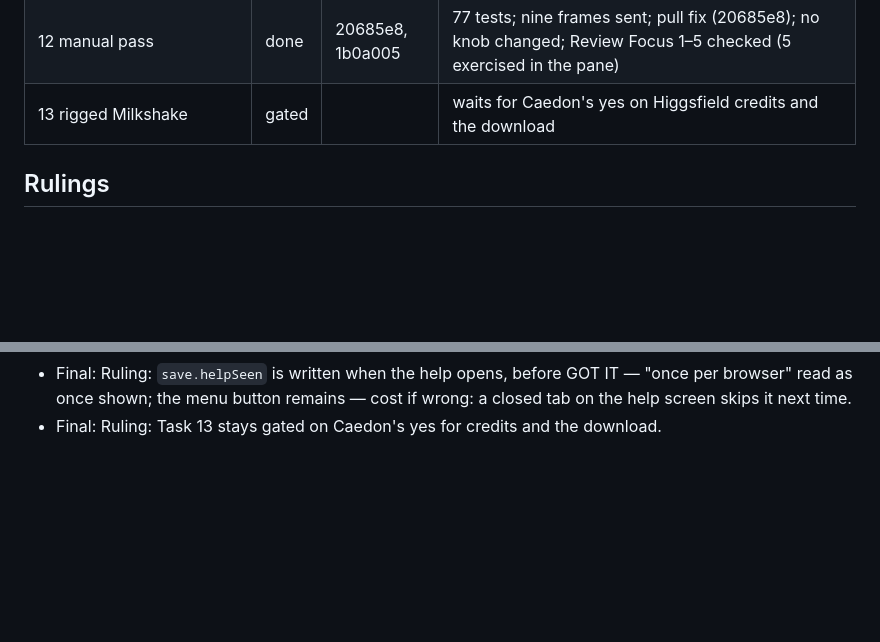
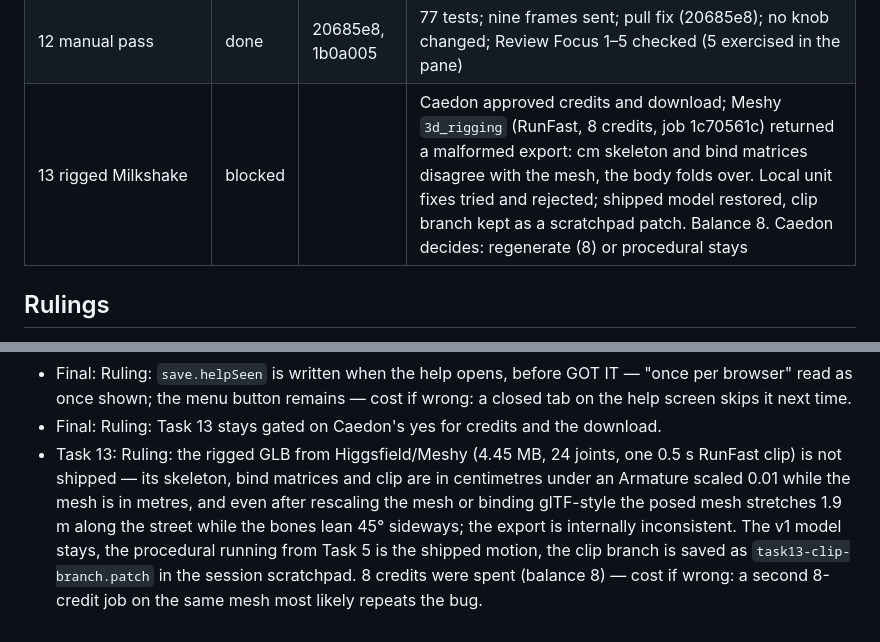
Before and after one commit to mrchopme/milkshake-runner, a Markdown page: docs/specs/2026-10-08-v3-ledger.md, 2 parts joined by grey strips. GitHub-like rendering; blank space fills up the shorter version.

Commit message:
docs: ledger records the malformed rig export; Task 13 blocked on a regeneration decision
Co-Authored-By: Claude Fable 5.1 <noreply@anthropic.com>

```diff
--- a/docs/specs/2026-10-08-v3-ledger.md
+++ b/docs/specs/2026-10-08-v3-ledger.md
@@ -22,7 +22,7 @@ deviations from the plan as `Ruling:` lines. Patterns may have moved on since; t
 | 10 prop kind, four props, bridge theme, fixture arch | done | c126a37 | 76 tests; `props-fixture.png`, `props-tunnel.png` |
 | 11 levels 1, 2, endless; CONTRIBUTING, README | done | 0ff76e1 | 76 tests; both levels validate with the reaction floor and the prop fit checks |
 | 12 manual pass | done | 20685e8, 1b0a005 | 77 tests; nine frames sent; pull fix (20685e8); no knob changed; Review Focus 1–5 checked (5 exercised in the pane) |
-| 13 rigged Milkshake | gated | | waits for Caedon's yes on Higgsfield credits and the download |
+| 13 rigged Milkshake | blocked | | Caedon approved credits and download; Meshy `3d_rigging` (RunFast, 8 credits, job 1c70561c) returned a malformed export: cm skeleton and bind matrices disagree with the mesh, the body folds over. Local unit fixes tried and rejected; shipped model restored, clip branch kept as a scratchpad patch. Balance 8. Caedon decides: regenerate (8) or procedural stays |
 
 ## Rulings
 
@@ -64,3 +64,4 @@ Verdict: no Critical, two Important, eight Minor; "ready with fixes". Re-graded
 - Final: Ruling: the magnet grabs a jug up to 1 m behind and snaps it forward in one frame — the Task 12 ruling stands — cost if wrong: a jug just passed is caught.
 - Final: Ruling: `save.helpSeen` is written when the help opens, before GOT IT — "once per browser" read as once shown; the menu button remains — cost if wrong: a closed tab on the help screen skips it next time.
 - Final: Ruling: Task 13 stays gated on Caedon's yes for credits and the download.
+- Task 13: Ruling: the rigged GLB from Higgsfield/Meshy (4.45 MB, 24 joints, one 0.5 s RunFast clip) is not shipped — its skeleton, bind matrices and clip are in centimetres under an Armature scaled 0.01 while the mesh is in metres, and even after rescaling the mesh or binding glTF-style the posed mesh stretches 1.9 m along the street while the bones lean 45° sideways; the export is internally inconsistent. The v1 model stays, the procedural running from Task 5 is the shipped motion, the clip branch is saved as `task13-clip-branch.patch` in the session scratchpad. 8 credits were spent (balance 8) — cost if wrong: a second 8-credit job on the same mesh most likely repeats the bug.
```
